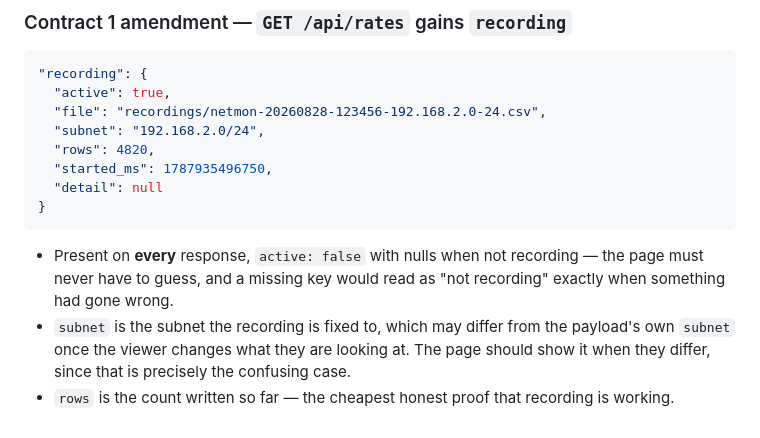
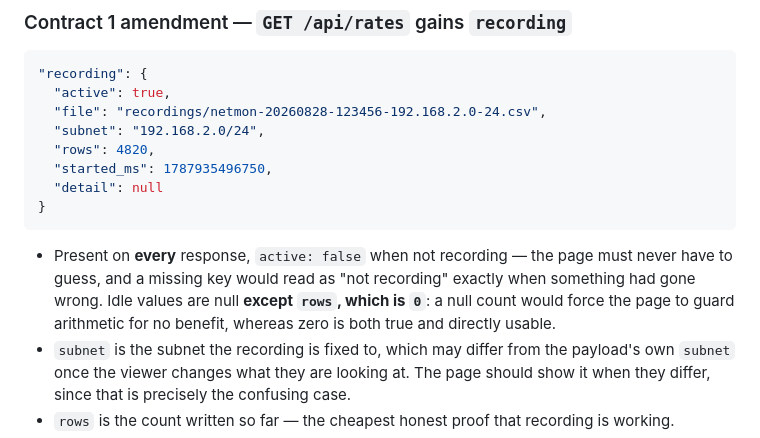
Before and after one commit to cal-oriley/cockpit-network-monitor, a Markdown page: .cursor/plans/network-monitor-recording.plan.md, the part around the change. Drawn GitHub-style.

Commit message:
Report zero rows rather than null when no recording is active
A null count would force the page to guard arithmetic for no benefit; zero is both true and directly usable.

Co-authored-by: Cursor <cursoragent@cursor.com>

````diff
--- a/.cursor/plans/network-monitor-recording.plan.md
+++ b/.cursor/plans/network-monitor-recording.plan.md
@@ -76,7 +76,7 @@ timestamp_iso,epoch_ms,ip,pps
 }
 ```
 
-- Present on **every** response, `active: false` with nulls when not recording — the page must never have to guess, and a missing key would read as "not recording" exactly when something had gone wrong.
+- Present on **every** response, `active: false` when not recording — the page must never have to guess, and a missing key would read as "not recording" exactly when something had gone wrong. Idle values are null **except `rows`, which is `0`**: a null count would force the page to guard arithmetic for no benefit, whereas zero is both true and directly usable.
 - `subnet` is the subnet the recording is fixed to, which may differ from the payload's own `subnet` once the viewer changes what they are looking at. The page should show it when they differ, since that is precisely the confusing case.
 - `rows` is the count written so far — the cheapest honest proof that recording is working.
 - `detail` is null normally, and a human-readable sentence if the recording has a problem (disk error, dropped buckets). The page shows it verbatim, exactly as it already does for capture problems.
````
